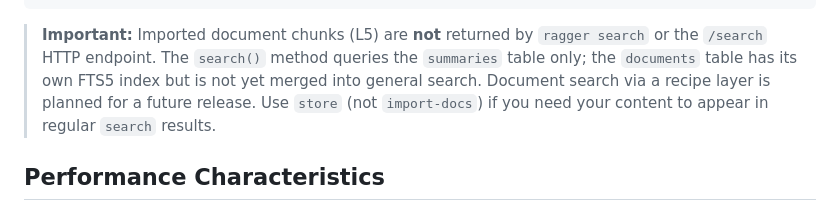
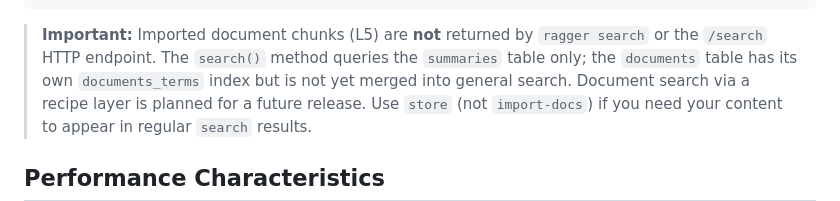
Before and after one commit to diskerror/ragger.cpp, a Markdown page: docs/search-and-rag.md, the part around the change. Drawn GitHub-style.

```diff
--- a/docs/search-and-rag.md
+++ b/docs/search-and-rag.md
@@ -248,7 +248,7 @@ ragger import-docs myfile.md --tags docs
 > **Important:** Imported document chunks (L5) are **not** returned by
 > `ragger search` or the `/search` HTTP endpoint. The `search()` method
 > queries the `summaries` table only; the `documents` table has its own
-> FTS5 index but is not yet merged into general search. Document search
+> `documents_terms` index but is not yet merged into general search. Document search
 > via a recipe layer is planned for a future release. Use `store` (not
 > `import-docs`) if you need your content to appear in regular `search` results.
 
```
Also changed, not shown: README.md (+3 -3 lines), docs/agent-memory-instructions.md (+3 -2 lines).
